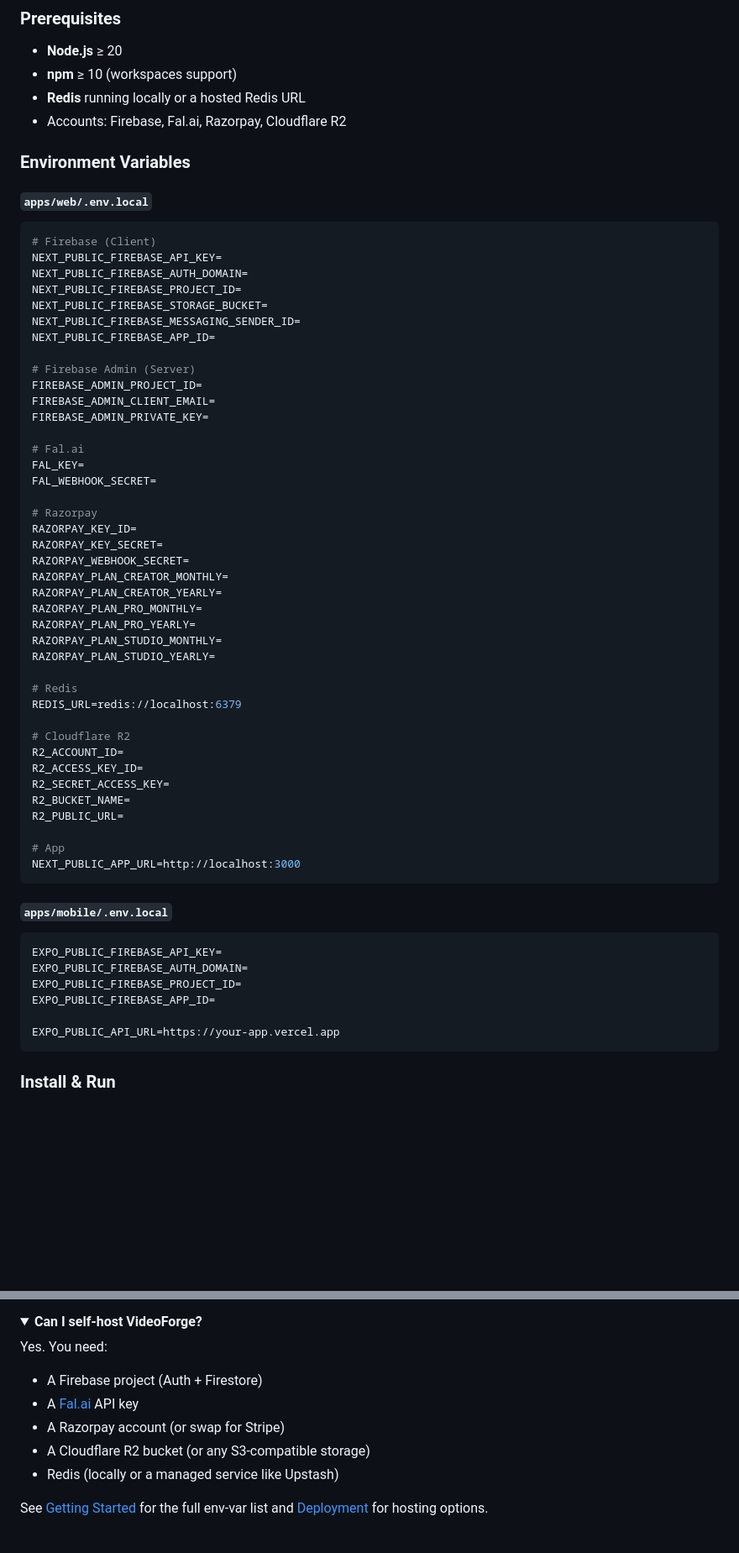
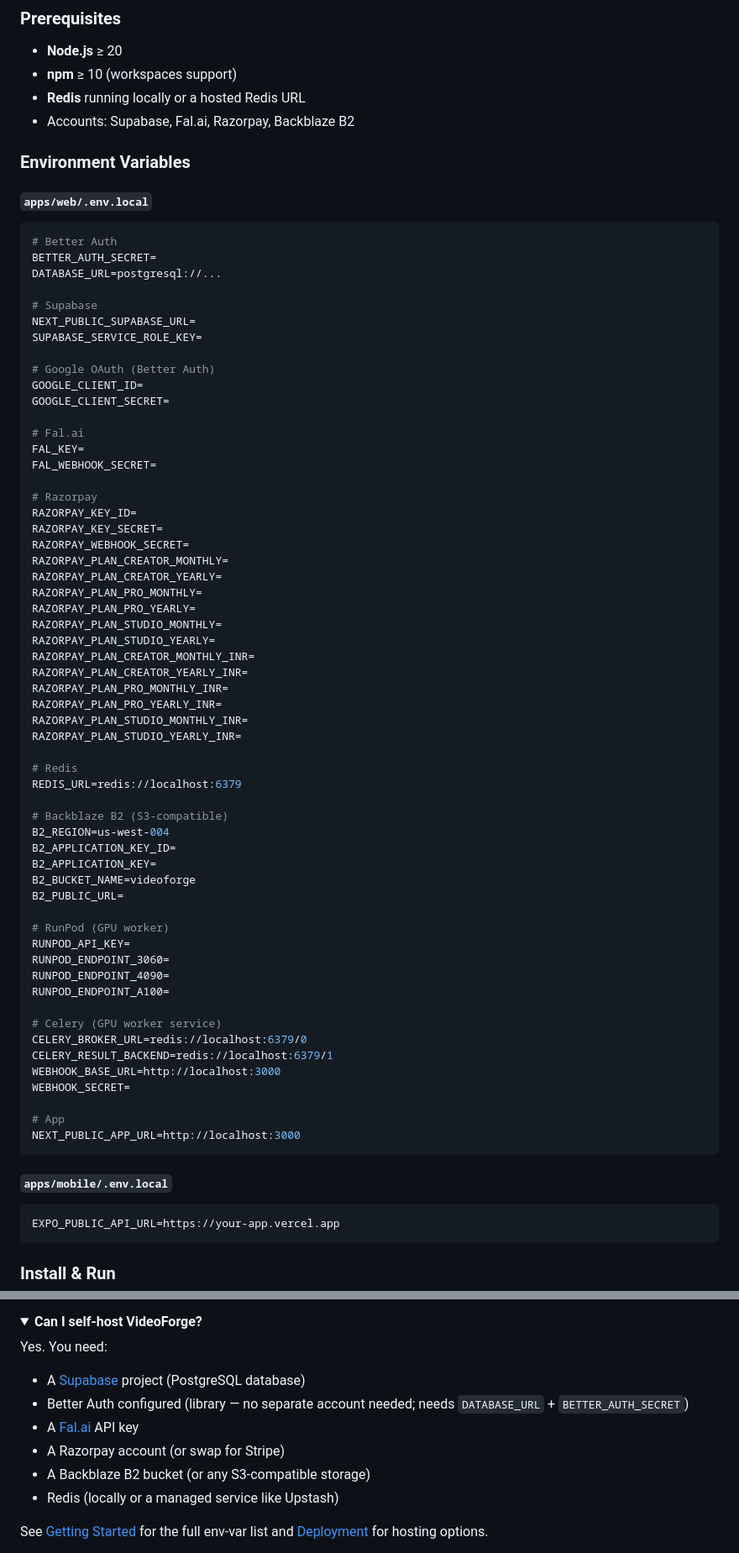
Before and after one commit to paraspahwa/vvkraft, a Markdown page: README.md, 2 parts joined by grey strips. Shown at 84% size. GitHub-like rendering; folded sections open; blank space fills up the shorter version.

````diff
--- a/README.md
+++ b/README.md
@@ -323,25 +327,24 @@ videoforge/
 - **Node.js** ≥ 20
 - **npm** ≥ 10 (workspaces support)
 - **Redis** running locally or a hosted Redis URL
-- Accounts: Firebase, Fal.ai, Razorpay, Cloudflare R2
+- Accounts: Supabase, Fal.ai, Razorpay, Backblaze B2
 
 ### Environment Variables
 
 #### `apps/web/.env.local`
 
 ```env
-# Firebase (Client)
-NEXT_PUBLIC_FIREBASE_API_KEY=
-NEXT_PUBLIC_FIREBASE_AUTH_DOMAIN=
-NEXT_PUBLIC_FIREBASE_PROJECT_ID=
-NEXT_PUBLIC_FIREBASE_STORAGE_BUCKET=
-NEXT_PUBLIC_FIREBASE_MESSAGING_SENDER_ID=
-NEXT_PUBLIC_FIREBASE_APP_ID=
+# Better Auth
+BETTER_AUTH_SECRET=
+DATABASE_URL=postgresql://...
 
-# Firebase Admin (Server)
-FIREBASE_ADMIN_PROJECT_ID=
-FIREBASE_ADMIN_CLIENT_EMAIL=
-FIREBASE_ADMIN_PRIVATE_KEY=
+# Supabase
+NEXT_PUBLIC_SUPABASE_URL=
+SUPABASE_SERVICE_ROLE_KEY=
+
+# Google OAuth (Better Auth)
+GOOGLE_CLIENT_ID=
+GOOGLE_CLIENT_SECRET=
 
 # Fal.ai
 FAL_KEY=
@@ -357,16 +360,34 @@ RAZORPAY_PLAN_PRO_MONTHLY=
 RAZORPAY_PLAN_PRO_YEARLY=
 RAZORPAY_PLAN_STUDIO_MONTHLY=
 RAZORPAY_PLAN_STUDIO_YEARLY=
+RAZORPAY_PLAN_CREATOR_MONTHLY_INR=
+RAZORPAY_PLAN_CREATOR_YEARLY_INR=
+RAZORPAY_PLAN_PRO_MONTHLY_INR=
+RAZORPAY_PLAN_PRO_YEARLY_INR=
+RAZORPAY_PLAN_STUDIO_MONTHLY_INR=
+RAZORPAY_PLAN_STUDIO_YEARLY_INR=
 
 # Redis
 REDIS_URL=redis://localhost:6379
 
-# Cloudflare R2
-R2_ACCOUNT_ID=
-R2_ACCESS_KEY_ID=
-R2_SECRET_ACCESS_KEY=
-R2_BUCKET_NAME=
-R2_PUBLIC_URL=
+# Backblaze B2 (S3-compatible)
+B2_REGION=us-west-004
+B2_APPLICATION_KEY_ID=
+B2_APPLICATION_KEY=
+B2_BUCKET_NAME=videoforge
+B2_PUBLIC_URL=
+
+# RunPod (GPU worker)
+RUNPOD_API_KEY=
+RUNPOD_ENDPOINT_3060=
+RUNPOD_ENDPOINT_4090=
+RUNPOD_ENDPOINT_A100=
+
+# Celery (GPU worker service)
+CELERY_BROKER_URL=redis://localhost:6379/0
+CELERY_RESULT_BACKEND=redis://localhost:6379/1
+WEBHOOK_BASE_URL=http://localhost:3000
+WEBHOOK_SECRET=
 
 # App
 NEXT_PUBLIC_APP_URL=http://localhost:3000
@@ -375,11 +396,6 @@ NEXT_PUBLIC_APP_URL=http://localhost:3000
 #### `apps/mobile/.env.local`
 
 ```env
-EXPO_PUBLIC_FIREBASE_API_KEY=
-EXPO_PUBLIC_FIREBASE_AUTH_DOMAIN=
-EXPO_PUBLIC_FIREBASE_PROJECT_ID=
-EXPO_PUBLIC_FIREBASE_APP_ID=
-
 EXPO_PUBLIC_API_URL=https://your-app.vercel.app
 ```
 
@@ -1269,10 +1281,11 @@ Razorpay is optimised for the Indian market with support for UPI, Netbanking, an
 <summary><strong>Can I self-host VideoForge?</strong></summary>
 
 Yes. You need:
-- A Firebase project (Auth + Firestore)
+- A [Supabase](https://supabase.com/) project (PostgreSQL database)
+- Better Auth configured (library — no separate account needed; needs `DATABASE_URL` + `BETTER_AUTH_SECRET`)
 - A [Fal.ai](https://fal.ai/) API key
 - A Razorpay account (or swap for Stripe)
-- A Cloudflare R2 bucket (or any S3-compatible storage)
+- A Backblaze B2 bucket (or any S3-compatible storage)
 - Redis (locally or a managed service like Upstash)
 
 See [Getting Started](#getting-started) for the full env-var list and [Deployment](#deployment) for hosting options.
````
Also changed, not shown: other parts of README.md (+59 -58 lines).
